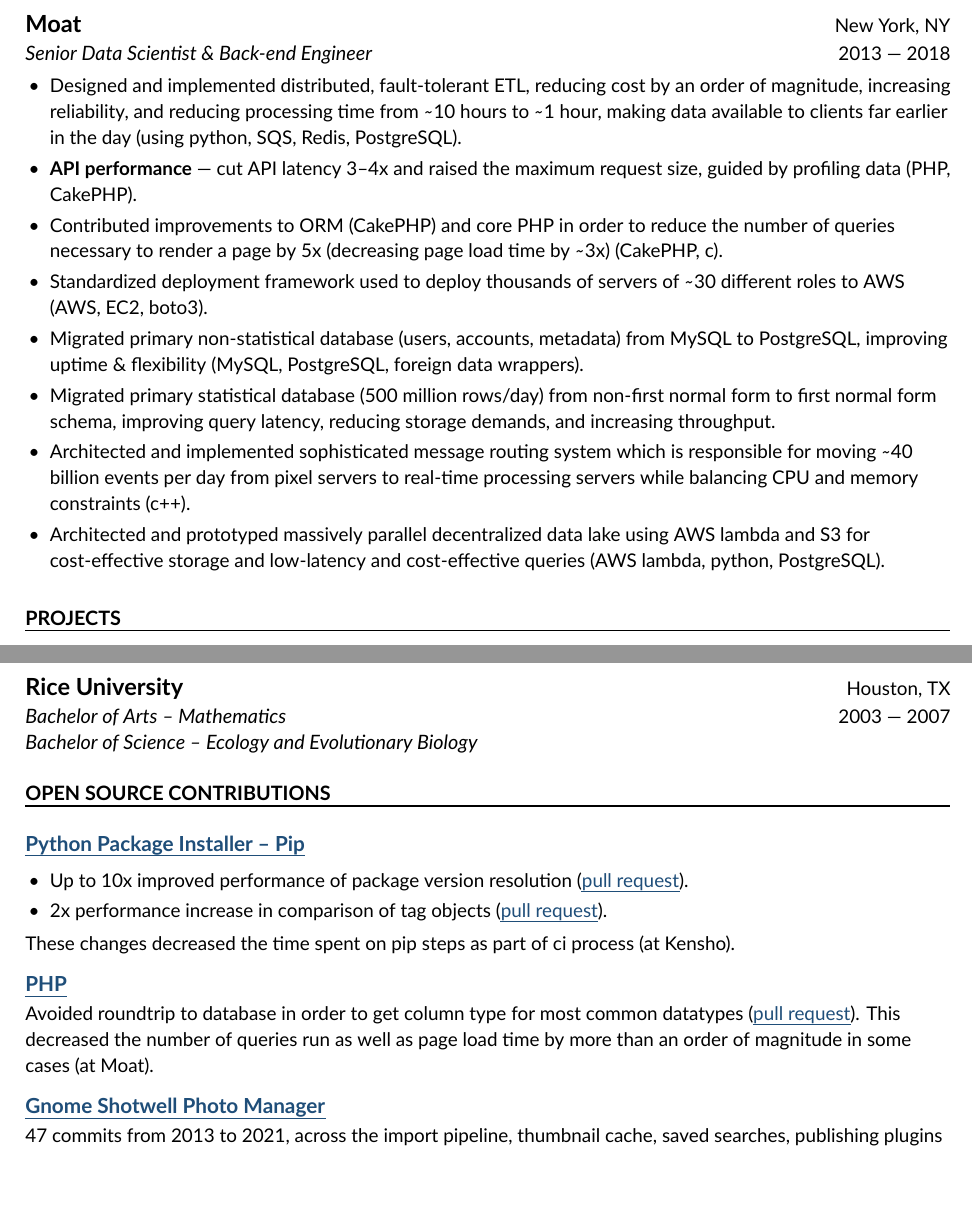
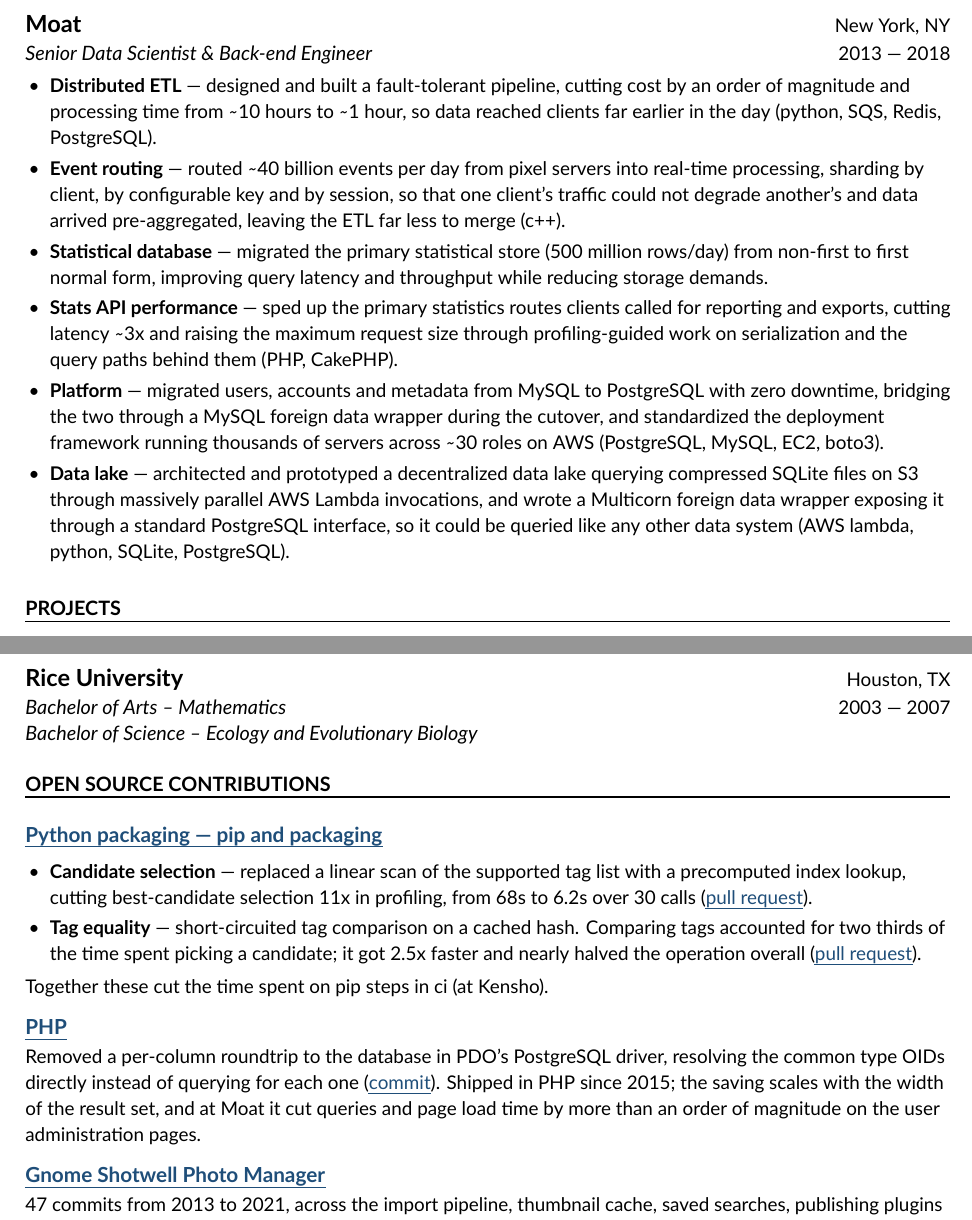
Before and after one commit to jbylund/resume, a LaTeX CV (resume_zero_start.tex, which reads mycontents.tex): two parts of pages 2 and 3 of 3, joined at a grey line, cut so that both start at the same text, the shorter picture padded with empty space. Compiled offline with XeLaTeX.

Commit message:
Consolidate Moat, and correct the open source claims
Moat goes from eight bullets to six, with nothing interesting dropped. The
bullets now read as a system inventory -- distributed ETL, event routing,
statistical database, stats API, platform, data lake -- and two of them got
longer rather than shorter, because the detail earns its space.

- Event routing describes what made it interesting: sharding by client, by
  configurable key and by session, so one client's traffic could not degrade
  another's and data arrived pre-aggregated. That also makes it legible as the
  ancestor of the multi-tenant work at Klaviyo.
- Data lake says what it actually was: compressed SQLite on S3, queried through
  massively parallel Lambda invocations, exposed through a Multicorn foreign
  data wrapper so it spoke Postgres like everything else.
- Platform states zero downtime on the MySQL to PostgreSQL cutover, bridged by a
  MySQL foreign data wrapper. Two different wrappers for two different purposes,
  which the old phrasing collapsed into one parenthetical.
- Deployment folds into Platform; "sophisticated" and "which is responsible for"
  are gone.

The PHP work was two projects wearing one bullet. Application-side work on the
client-facing stats routes stays at Moat; the pdo_pgsql change belongs upstream
and now says so.

Open source claims corrected against their own evidence:

- the php-src entry linked pull request 1534, which GitHub shows as closed and
  unmerged. The change did ship, as commit e10257ba in 2015, so the link now
  points there. It also states the mechanism -- resolving common type OIDs
  directly rather than querying per column -- which is why the saving scales
  with result width.
- pip and packaging were both understated. Profiling in the pull requests shows
  best-candidate selection going 68s to 6.2s over 30 calls (11x, not "up to
  10x") and tag equality 13.5s to 5.35s (2.5x, not 2x). Both now carry their
  mechanism and their numbers.
- the heading said Pip, but one of the two changes is in pypa/packaging.

Co-Authored-By: Claude Opus 5 (1M context) <noreply@anthropic.com>

```diff
--- a/mycontents.tex
+++ b/mycontents.tex
@@ -51,14 +51,12 @@
 \myjob{Moat}{New York, NY}{Senior Data Scientist \& Back-end Engineer}{2013 --- 2018}
 
 \begin{bullets}
-    \item Designed and implemented distributed, fault-tolerant ETL, reducing cost by an order of magnitude, increasing reliability, and reducing processing time from {\mytilde}10 hours to {\mytilde}1 hour, making data available to clients far earlier in the day (using python, SQS, Redis, PostgreSQL).
-    \item \blead{API performance}cut API latency 3--4x and raised the maximum request size, guided by profiling data (PHP, CakePHP).
-    \item Contributed improvements to ORM (CakePHP) and core PHP in order to reduce the number of queries necessary to render a page by 5x (decreasing page load time by {\mytilde}3x) (CakePHP, c).
-    \item Standardized deployment framework used to deploy thousands of servers of {\mytilde}30 different roles to AWS (AWS, EC2, boto3).
-    \item Migrated primary non-statistical database (users, accounts, metadata) from MySQL to PostgreSQL, improving uptime \& flexibility (MySQL, PostgreSQL, foreign data wrappers).
-    \item Migrated primary statistical database (500 million rows/day) from non-first normal form to first normal form schema, improving query latency, reducing storage demands, and increasing throughput.
-    \item Architected and implemented sophisticated message routing system which is responsible for moving {\mytilde}40 billion events per day from pixel servers to real-time processing servers while balancing CPU and memory constraints (c++).
-    \item Architected and prototyped massively parallel decentralized data lake using AWS lambda and S3 for cost-effective storage and low-latency and cost-effective queries (AWS lambda, python, PostgreSQL).
+    \item \blead{Distributed ETL}designed and built a fault-tolerant pipeline, cutting cost by an order of magnitude and processing time from {\mytilde}10 hours to {\mytilde}1 hour, so data reached clients far earlier in the day (python, SQS, Redis, PostgreSQL).
+    \item \blead{Event routing}routed {\mytilde}40 billion events per day from pixel servers into real-time processing, sharding by client, by configurable key and by session, so that one client's traffic could not degrade another's and data arrived pre-aggregated, leaving the ETL far less to merge (c++).
+    \item \blead{Statistical database}migrated the primary statistical store (500 million rows/day) from non-first to first normal form, improving query latency and throughput while reducing storage demands.
+    \item \blead{Stats API performance}sped up the primary statistics routes clients called for reporting and exports, cutting latency {\mytilde}3x and raising the maximum request size through profiling-guided work on serialization and the query paths behind them (PHP, CakePHP).
+    \item \blead{Platform}migrated users, accounts and metadata from MySQL to PostgreSQL with zero downtime, bridging the two through a MySQL foreign data wrapper during the cutover, and standardized the deployment framework running thousands of servers across {\mytilde}30 roles on AWS (PostgreSQL, MySQL, EC2, boto3).
+    \item \blead{Data lake}architected and prototyped a decentralized data lake querying compressed SQLite files on S3 through massively parallel AWS Lambda invocations, and wrote a Multicorn foreign data wrapper exposing it through a standard PostgreSQL interface, so it could be queried like any other data system (AWS lambda, python, SQLite, PostgreSQL).
 \end{bullets}
 
 
@@ -106,17 +104,17 @@
 % todo, how should this be formatted
 % fix type hints for cachetools https://github.com/python/typeshed/pull/5440
 
-\mysubhead{\href{https://github.com/pypa/pip}{Python Package Installer -- Pip}}
+\mysubhead{\href{https://github.com/pypa/pip}{Python packaging --- pip and packaging}}
 
 \begin{bullets}
-    \item Up to 10x improved performance of package version resolution (\href{https://github.com/pypa/pip/pull/9748}{pull request}).
-    \item 2x performance increase in comparison of tag objects (\href{https://github.com/pypa/packaging/pull/417}{pull request}).
+    \item \blead{Candidate selection}replaced a linear scan of the supported tag list with a precomputed index lookup, cutting best-candidate selection 11x in profiling, from 68s to 6.2s over 30 calls (\href{https://github.com/pypa/pip/pull/9748}{pull request}).
+    \item \blead{Tag equality}short-circuited tag comparison on a cached hash. Comparing tags accounted for two thirds of the time spent picking a candidate; it got 2.5x faster and nearly halved the operation overall (\href{https://github.com/pypa/packaging/pull/417}{pull request}).
 \end{bullets}
-These changes decreased the time spent on pip steps as part of ci process (at Kensho).
+Together these cut the time spent on pip steps in ci (at Kensho).
 
 \mysubhead{\href{https://github.com/php/php-src}{PHP}}
-Avoided roundtrip to database in order to get column type for most common datatypes (\href{https://github.com/php/php-src/pull/1534}{pull request}).
-This decreased the number of queries run as well as page load time by more than an order of magnitude in some cases (at Moat).
+Removed a per-column roundtrip to the database in PDO's PostgreSQL driver, resolving the common type OIDs directly instead of querying for each one (\href{https://github.com/php/php-src/commit/e10257ba8069fb982d9cd8681f6633de9fea534d}{commit}).
+Shipped in PHP since 2015; the saving scales with the width of the result set, and at Moat it cut queries and page load time by more than an order of magnitude on the user administration pages.
 
 \mysubhead{\href{https://gitlab.gnome.org/GNOME/shotwell}{Gnome Shotwell Photo Manager}}
 47 commits from 2013 to 2021, across the import pipeline, thumbnail cache, saved searches, publishing plugins and build system (vala).
```
